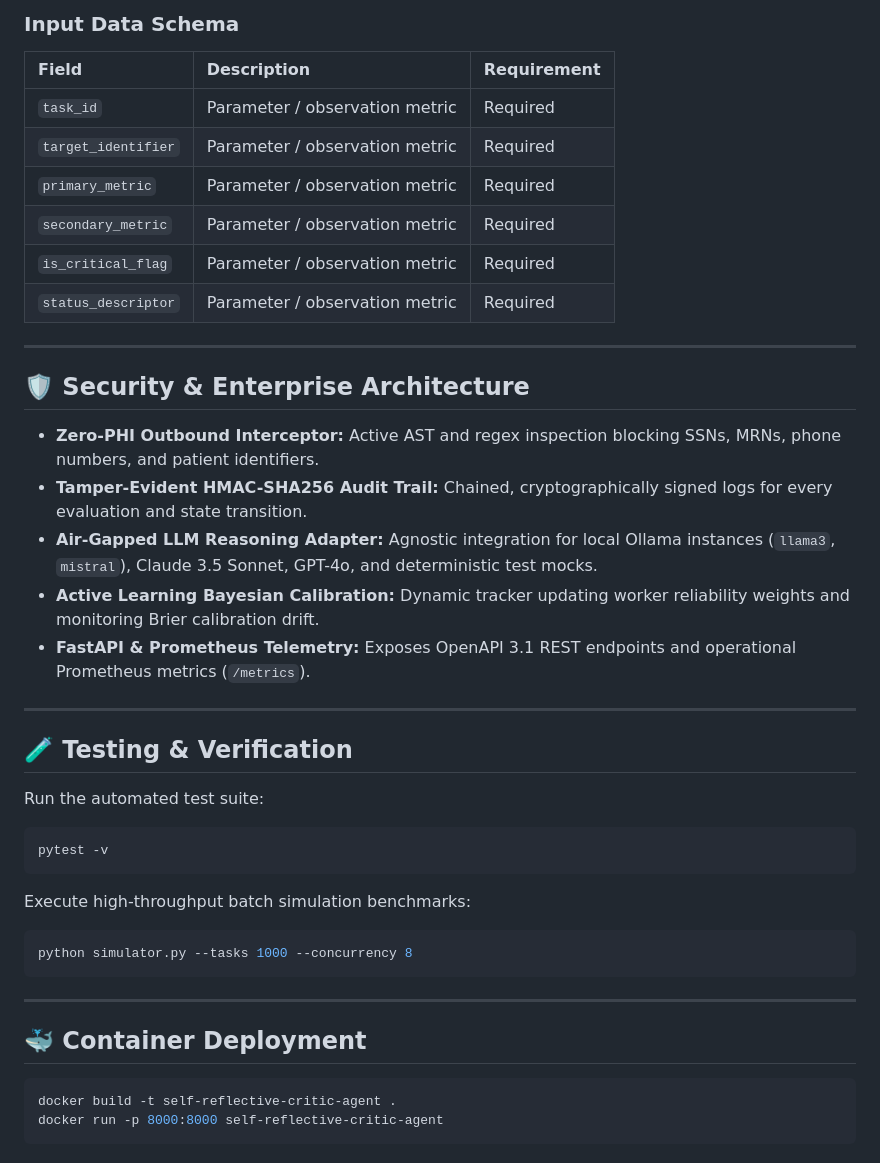
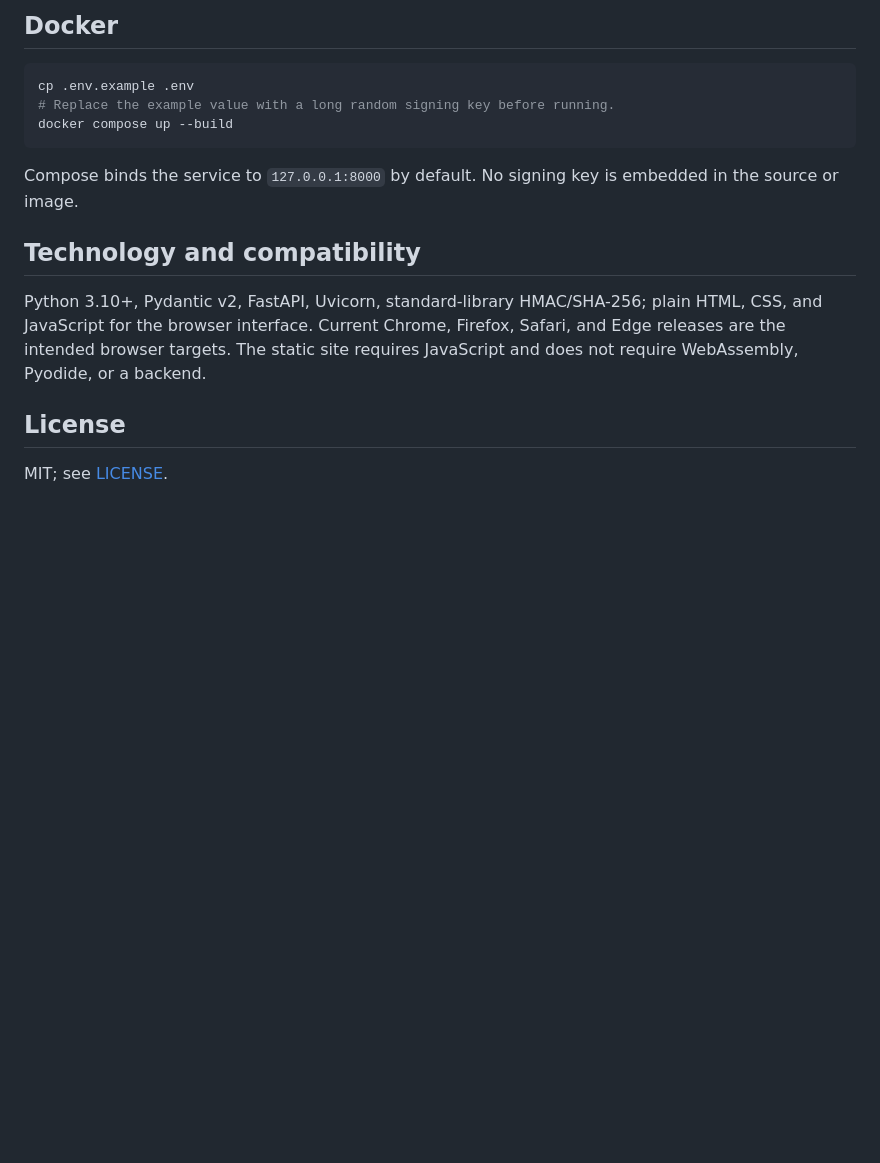
Before and after one commit to abusuraihsakhri/self-reflective-critic-agent, a Markdown page: README.md, the part around one of its changes. Drawn GitHub-style; blank space fills up the shorter version.

````diff
--- a/README.md
+++ b/README.md
@@ -54,46 +62,18 @@ python cli.py --task-id <value> --target <value> --primary <value> --secondary <
 
-### Input Data Schema
-
-| Field | Description | Requirement |
-|:------|:------------|:------------|
-| `task_id` | Parameter / observation metric | Required |
-| `target_identifier` | Parameter / observation metric | Required |
-| `primary_metric` | Parameter / observation metric | Required |
-| `secondary_metric` | Parameter / observation metric | Required |
-| `is_critical_flag` | Parameter / observation metric | Required |
-| `status_descriptor` | Parameter / observation metric | Required |
-
----
-
-## 🛡️ Security & Enterprise Architecture
-
-* **Zero-PHI Outbound Interceptor:** Active AST and regex inspection blocking SSNs, MRNs, phone numbers, and patient identifiers.
-* **Tamper-Evident HMAC-SHA256 Audit Trail:** Chained, cryptographically signed logs for every evaluation and state transition.
-* **Air-Gapped LLM Reasoning Adapter:** Agnostic integration for local Ollama instances (`llama3`, `mistral`), Claude 3.5 Sonnet, GPT-4o, and deterministic test mocks.
-* **Active Learning Bayesian Calibration:** Dynamic tracker updating worker reliability weights and monitoring Brier calibration drift.
-* **FastAPI & Prometheus Telemetry:** Exposes OpenAPI 3.1 REST endpoints and operational Prometheus metrics (`/metrics`).
-
----
-
-## 🧪 Testing & Verification
-
-Run the automated test suite:
+## Docker
 
 ```bash
-pytest -v
+cp .env.example .env
+# Replace the example value with a long random signing key before running.
+docker compose up --build
 ```
 
-Execute high-throughput batch simulation benchmarks:
+Compose binds the service to `127.0.0.1:8000` by default. No signing key is embedded in the source or image.
 
-```bash
-python simulator.py --tasks 1000 --concurrency 8
-```
+## Technology and compatibility
 
----
+Python 3.10+, Pydantic v2, FastAPI, Uvicorn, standard-library HMAC/SHA-256; plain HTML, CSS, and JavaScript for the browser interface. Current Chrome, Firefox, Safari, and Edge releases are the intended browser targets. The static site requires JavaScript and does not require WebAssembly, Pyodide, or a backend.
 
-## 🐳 Container Deployment
+## License
 
-```bash
-docker build -t self-reflective-critic-agent .
-docker run -p 8000:8000 self-reflective-critic-agent
-```
+MIT; see [LICENSE](LICENSE).
````
Also changed, not shown: other parts of README.md (+42 -34 lines).
